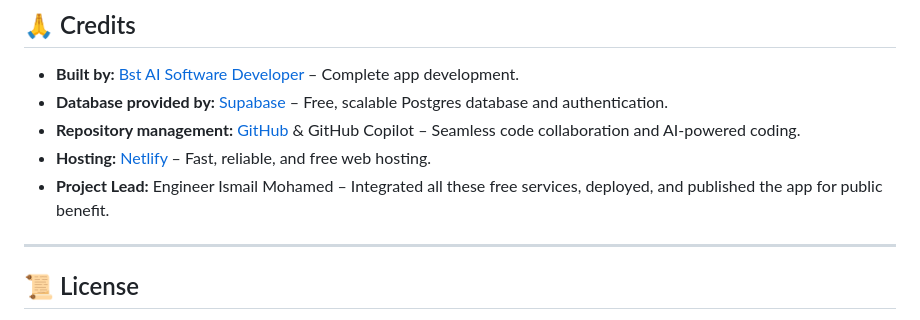
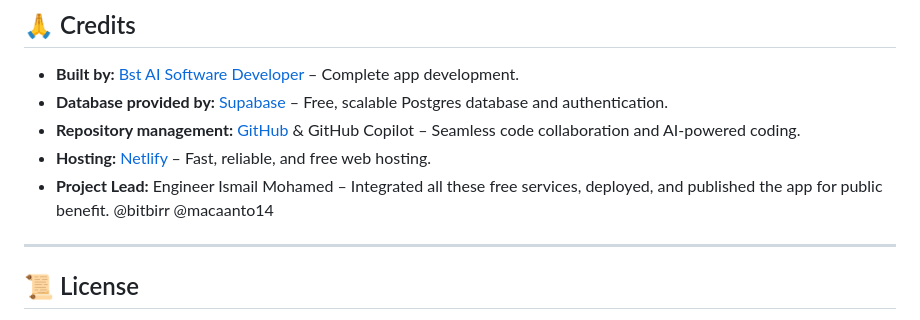
Before and after one commit to alafiya-cpu/Alafiya-core, a Markdown page: README.md, the part around the change. Rendered like a GitHub page.

Commit message:
added eng ismails github profile

```diff
--- a/README.md
+++ b/README.md
@@ -67,7 +67,7 @@ Al-Afiya is an all-in-one platform that digitizes the workflow of rehabilitation
 - **Database provided by:** [Supabase](https://supabase.com/) – Free, scalable Postgres database and authentication.
 - **Repository management:** [GitHub](https://github.com/) & GitHub Copilot – Seamless code collaboration and AI-powered coding.
 - **Hosting:** [Netlify](https://app.netlify.com/) – Fast, reliable, and free web hosting.
-- **Project Lead:** Engineer Ismail Mohamed – Integrated all these free services, deployed, and published the app for public benefit.
+- **Project Lead:** Engineer Ismail Mohamed – Integrated all these free services, deployed, and published the app for public benefit. @bitbirr @macaanto14
 
 ---
 
```
